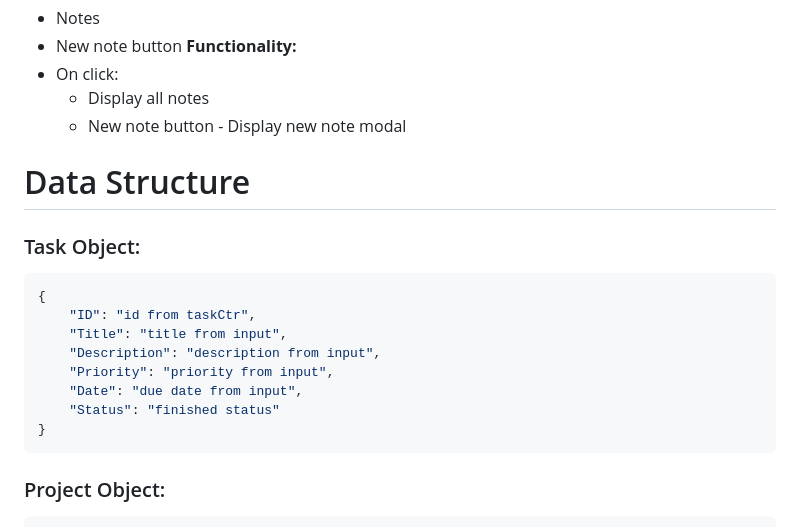
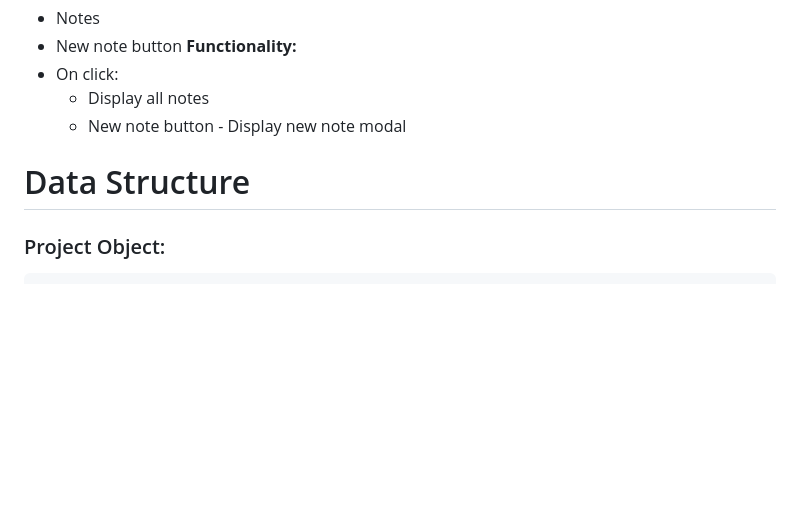
Before and after one commit to MerihM/top_js_todo, a Markdown page: TODO.md, the part around the change printed below. GitHub-like rendering; blank space fills up the shorter version.

````diff
--- a/TODO.md
+++ b/TODO.md
@@ -143,17 +143,6 @@
 
 # Data Structure
 
-### Task Object:
-```json
-{
-    "ID": "id from taskCtr",
-    "Title": "title from input",
-    "Description": "description from input",
-    "Priority": "priority from input",
-    "Date": "due date from input",
-    "Status": "finished status"
-}
-```
 ### Project Object:
 ```json
 {
````
Also changed, not shown: other parts of TODO.md (+9 -28 lines).
